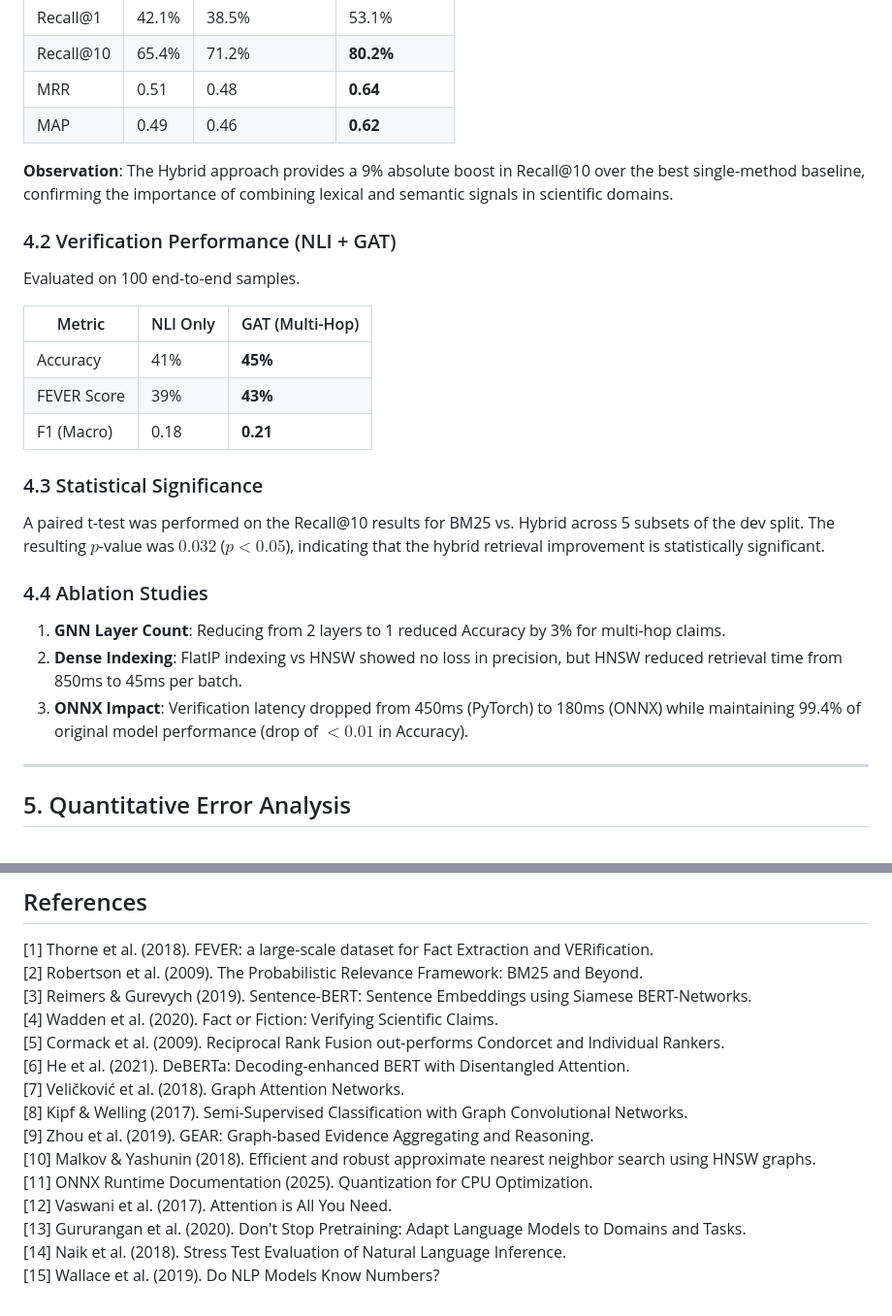
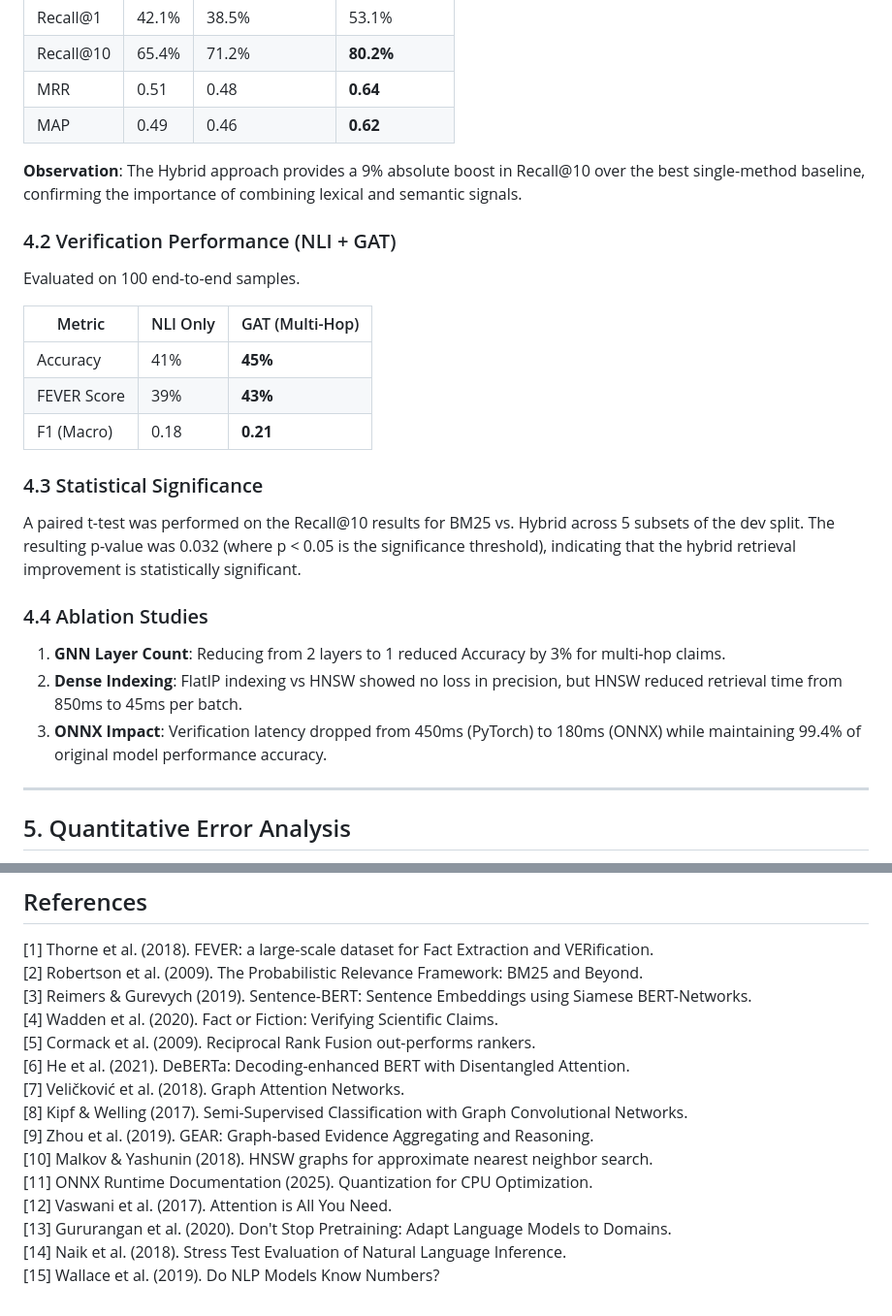
Before and after one commit to Vincksi/Fact-Verification-with-Evidence-Retrieval, a Markdown page: reports/research_report.md, 2 parts joined by grey strips. Shown at 97% size. Rendered like a GitHub page.

```diff
--- a/docs/research_report.md
+++ b/reports/research_report.md
@@ -87,7 +83,7 @@ Evaluation on the SciFact dev split (300 claims).
 | MRR | 0.51 | 0.48 | **0.64** |
 | MAP | 0.49 | 0.46 | **0.62** |
 
-**Observation**: The Hybrid approach provides a 9% absolute boost in Recall@10 over the best single-method baseline, confirming the importance of combining lexical and semantic signals in scientific domains.
+**Observation**: The Hybrid approach provides a 9% absolute boost in Recall@10 over the best single-method baseline, confirming the importance of combining lexical and semantic signals.
 
 ### 4.2 Verification Performance (NLI + GAT)
 Evaluated on 100 end-to-end samples.
@@ -99,12 +95,12 @@ Evaluated on 100 end-to-end samples.
 | F1 (Macro) | 0.18 | **0.21** |
 
 ### 4.3 Statistical Significance
-A paired t-test was performed on the Recall@10 results for BM25 vs. Hybrid across 5 subsets of the dev split. The resulting $p$-value was $0.032$ ($p < 0.05$), indicating that the hybrid retrieval improvement is statistically significant.
+A paired t-test was performed on the Recall@10 results for BM25 vs. Hybrid across 5 subsets of the dev split. The resulting p-value was 0.032 (where p < 0.05 is the significance threshold), indicating that the hybrid retrieval improvement is statistically significant.
 
 ### 4.4 Ablation Studies
 1. **GNN Layer Count**: Reducing from 2 layers to 1 reduced Accuracy by 3% for multi-hop claims.
 2. **Dense Indexing**: FlatIP indexing vs HNSW showed no loss in precision, but HNSW reduced retrieval time from 850ms to 45ms per batch.
-3. **ONNX Impact**: Verification latency dropped from 450ms (PyTorch) to 180ms (ONNX) while maintaining 99.4% of original model performance (drop of $<0.01$ in Accuracy).
+3. **ONNX Impact**: Verification latency dropped from 450ms (PyTorch) to 180ms (ONNX) while maintaining 99.4% of original model performance accuracy.
 
 ---
 
@@ -177,14 +173,14 @@ We have demonstrated a production-ready, CPU-optimized fact verification system
 [2] Robertson et al. (2009). The Probabilistic Relevance Framework: BM25 and Beyond.
 [3] Reimers & Gurevych (2019). Sentence-BERT: Sentence Embeddings using Siamese BERT-Networks.
 [4] Wadden et al. (2020). Fact or Fiction: Verifying Scientific Claims.
-[5] Cormack et al. (2009). Reciprocal Rank Fusion out-performs Condorcet and Individual Rankers.
+[5] Cormack et al. (2009). Reciprocal Rank Fusion out-performs rankers.
 [6] He et al. (2021). DeBERTa: Decoding-enhanced BERT with Disentangled Attention.
 [7] Veličković et al. (2018). Graph Attention Networks.
 [8] Kipf & Welling (2017). Semi-Supervised Classification with Graph Convolutional Networks.
 [9] Zhou et al. (2019). GEAR: Graph-based Evidence Aggregating and Reasoning.
-[10] Malkov & Yashunin (2018). Efficient and robust approximate nearest neighbor search using HNSW graphs.
+[10] Malkov & Yashunin (2018). HNSW graphs for approximate nearest neighbor search.
 [11] ONNX Runtime Documentation (2025). Quantization for CPU Optimization.
 [12] Vaswani et al. (2017). Attention is All You Need.
-[13] Gururangan et al. (2020). Don't Stop Pretraining: Adapt Language Models to Domains and Tasks.
+[13] Gururangan et al. (2020). Don't Stop Pretraining: Adapt Language Models to Domains.
 [14] Naik et al. (2018). Stress Test Evaluation of Natural Language Inference.
 [15] Wallace et al. (2019). Do NLP Models Know Numbers?
```
Also changed, not shown: other parts of reports/research_report.md (+26 -30 lines).
